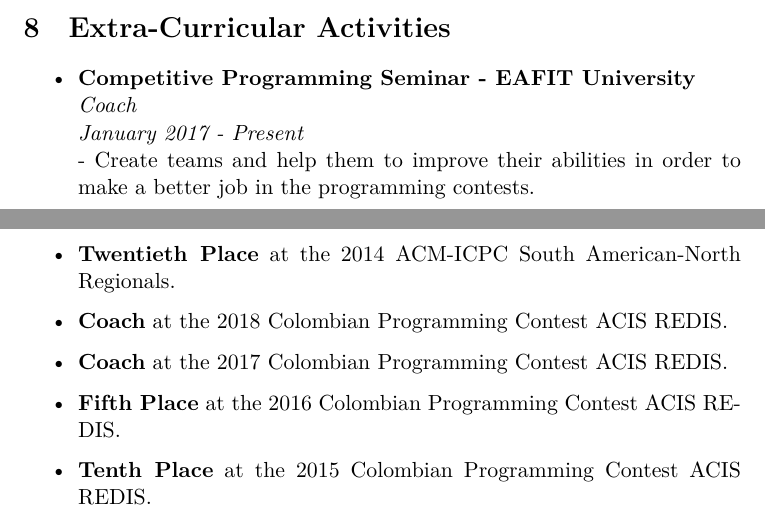
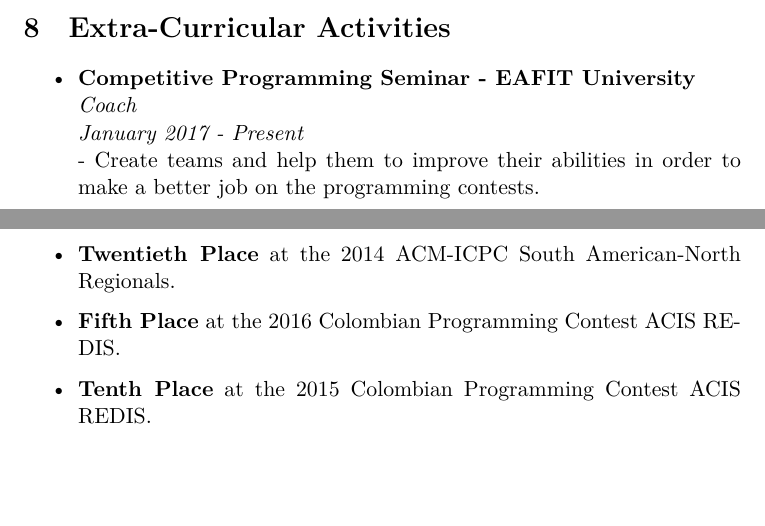
Before and after one commit to EstebanFS/CV, a LaTeX CV (Resume-Short.tex): two parts of pages 3 and 5 of 5, joined at a grey line, cut so that both start at the same text, the shorter picture padded with empty space. Compiled offline with XeLaTeX.

Commit message:
Deleting repeated comments on contests, adding django and python as skill, fixing some gramar errors

```diff
--- a/Resume-Short.tex
+++ b/Resume-Short.tex
@@ -261,7 +261,7 @@ Finally I love to teach, I think seeing people interested by something trying to
 \item \textbf{Competitive Programming Seminar - EAFIT University}\\
 \textit{Coach}\\
 \textit{January 2017 - Present}\\
-- Create teams and help them to improve their abilities in order to make a better job in the programming contests.\\
+- Create teams and help them to improve their abilities in order to make a better job on the programming contests.\\
 \item \textbf{Competitive Programming Seminar - EAFIT University}\\
 \textit{Lecturer}\\
 \textit{January 2014 - Present}\\
@@ -325,8 +325,6 @@ Finally I love to teach, I think seeing people interested by something trying to
 \item \textbf{Fourteenth Place} at the 2016 ACM-ICPC South American-North Regionals.
 \item \textbf{Eleventh Place} at the 2015 ACM-ICPC South American-North Regionals.
 \item \textbf{Twentieth Place} at the 2014 ACM-ICPC South American-North Regionals.
-\item \textbf{Coach} at the 2018 Colombian Programming Contest ACIS REDIS.
-\item \textbf{Coach} at the 2017 Colombian Programming Contest ACIS REDIS.
 \item \textbf{Fifth Place} at the 2016 Colombian Programming Contest ACIS REDIS.
 \item \textbf{Tenth Place} at the 2015 Colombian Programming Contest ACIS REDIS.
 \item \textbf{Tenth Place} at the 2014 Colombian Programming Contest ACIS REDIS.
```
Also changed, not shown: Resume-Short.pdf, Resume-Short.tex (6 more changed lines).
